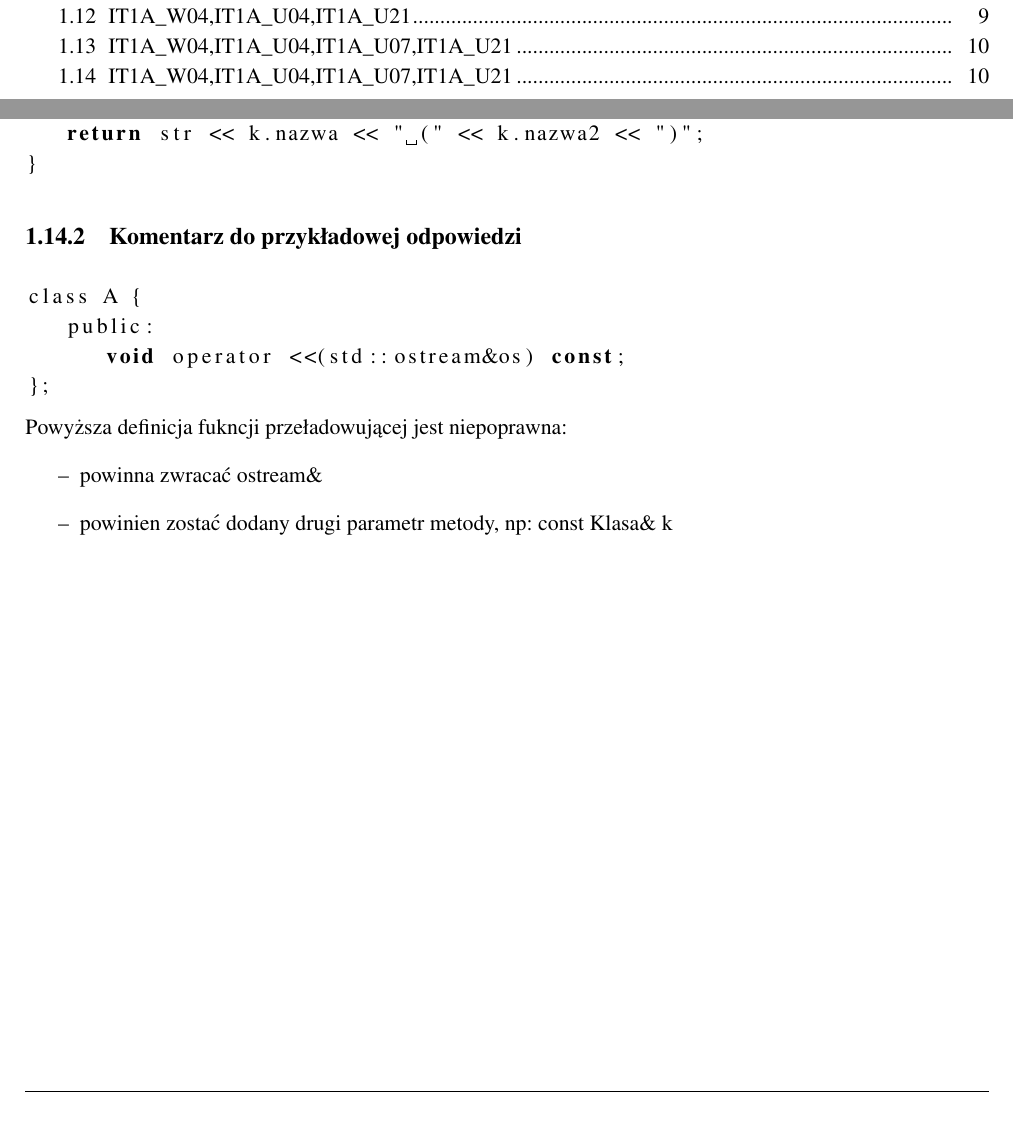
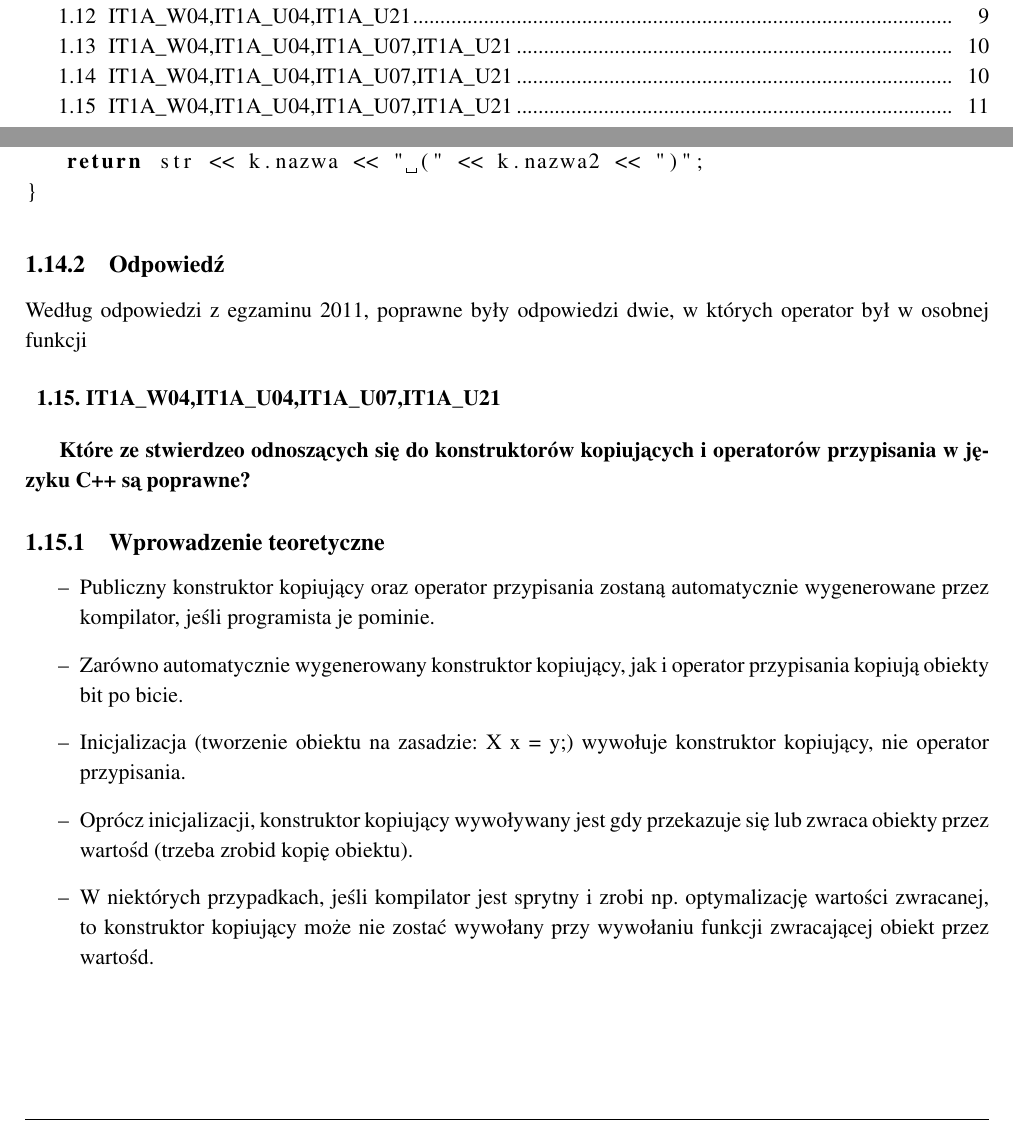
Before and after one commit to Kefas/engineer-exam, a LaTeX thesis (studium.tex, which reads chapter.tex): two parts of pages 3 and 11 of 11, joined at a grey line, cut so that both start at the same text. Compiled offline with pdfLaTeX.

Commit message:
Done question-19

```diff
--- a/chapter.tex
+++ b/chapter.tex
@@ -358,16 +358,19 @@ ostream& operator<<(ostream& str, const Klasa& k) {
    return str << k.nazwa << " (" << k.nazwa2 << ")";
 }
 \end{lstlisting}
+\subsection{Odpowiedź}
+Według odpowiedzi z egzaminu 2011, poprawne były odpowiedzi dwie, w których operator był w osobnej funkcji
 
-\subsection{Komentarz do przykładowej odpowiedzi}
-\begin{lstlisting}[language=c]
-class A {
-   public:
-      void operator <<(std::ostream&os) const;
-};
-\end{lstlisting}
-Powyższa definicja fukncji przeładowującej jest niepoprawna:
+% 19 ---------------------------------------------------------------------------------------------------------------
+
+\section{IT1A\_W04,IT1A\_U04,IT1A\_U07,IT1A\_U21}
+\textbf{Które ze stwierdzeo odnoszących się do konstruktorów kopiujących i operatorów przypisania w języku C++ są poprawne?}
+
+\subsection{Wprowadzenie teoretyczne}
 \begin{itemize}
-\item powinna zwracać ostream\&
-\item powinien zostać dodany drugi parametr metody, np: const Klasa\& k
+\item Publiczny konstruktor kopiujący oraz operator przypisania zostaną automatycznie wygenerowane przez kompilator, jeśli programista je pominie.
+\item Zarówno automatycznie wygenerowany konstruktor kopiujący, jak i operator przypisania kopiują obiekty bit po bicie.
+\item Inicjalizacja (tworzenie obiektu na zasadzie: X x = y;) wywołuje konstruktor kopiujący, nie operator przypisania.
+\item Oprócz inicjalizacji, konstruktor kopiujący wywoływany jest gdy przekazuje się lub zwraca obiekty przez wartośd (trzeba zrobid kopię obiektu).
+\item W niektórych przypadkach, jeśli kompilator jest sprytny i zrobi np. optymalizację wartości zwracanej, to konstruktor kopiujący może nie zostać wywołany przy wywołaniu funkcji zwracającej obiekt przez wartośd.
 \end{itemize}
```
